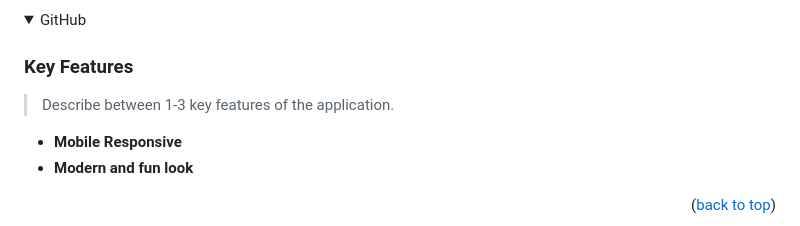
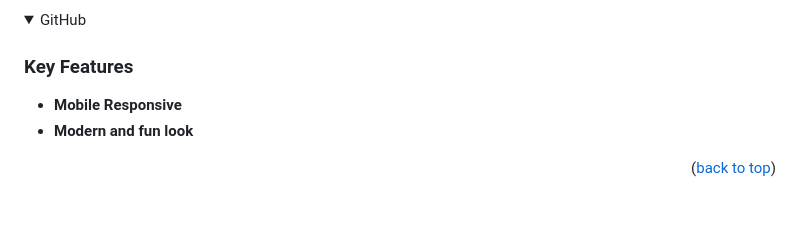
Before and after one commit to zamcham/portfolio-practice, a Markdown page: README.md, the part around the change. GitHub-like rendering; folded sections open; blank space fills up the shorter version.

Commit message:
Delete not needed sentence

```diff
--- a/README.md
+++ b/README.md
@@ -59,8 +59,6 @@ Welcome to my portfolio project, where I showcase my skills and expertise! Here,
 <!-- Features -->
 
 ### Key Features <a name="key-features"></a>
-
-> Describe between 1-3 key features of the application.
 
 - **Mobile Responsive**
 - **Modern and fun look**
```
